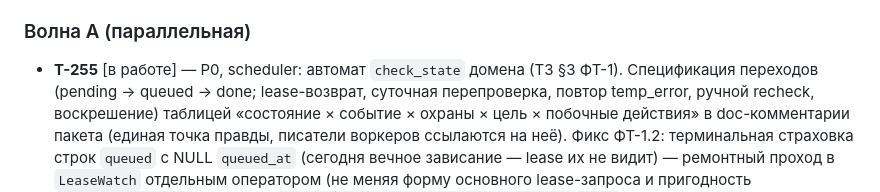
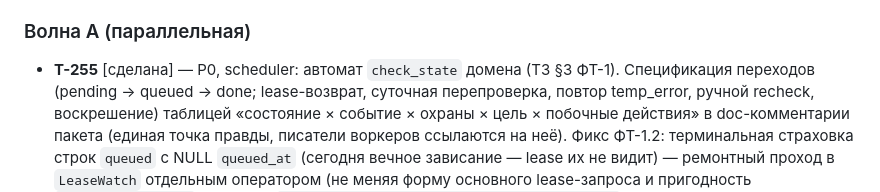
Before and after one commit to yepbro/laravel-domains, a Markdown page: tasks/tasks.md, the part around the change. GitHub-like rendering.

Commit message:
chore: T-255 [сделана] — спецификация check_state (Р1–Р14, инварианты) + страховка queued/NULL через LeaseNullOnce (lease-запрос/индекс не тронуты), метрика lease_null_returned; ревью glm — P1-1+3×P3 обработаны; test+integration зелёные

```diff
--- a/tasks/tasks.md
+++ b/tasks/tasks.md
@@ -402,7 +402,7 @@ T-258/T-261/T-266: читатели обоих воркеров).
 
 ### Волна A (параллельная)
 
-- **T-255** [в работе] — P0, scheduler: автомат `check_state` домена (ТЗ
+- **T-255** [сделана] — P0, scheduler: автомат `check_state` домена (ТЗ
   §3 ФТ-1). Спецификация переходов (pending → queued → done; lease-возврат,
   суточная перепроверка, повтор temp_error, ручной recheck, воскрешение)
   таблицей «состояние × событие × охраны × цель × побочные действия» в
```
